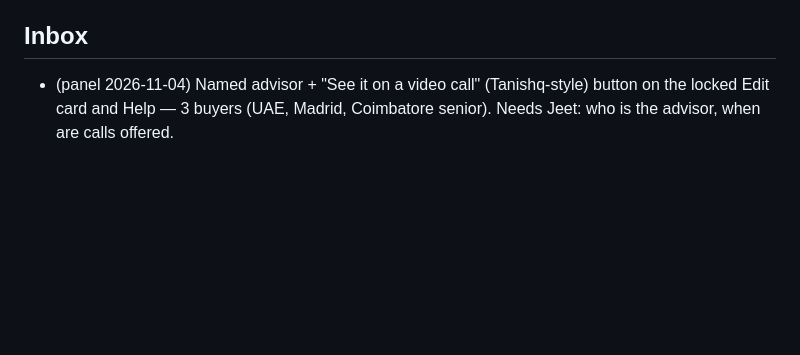
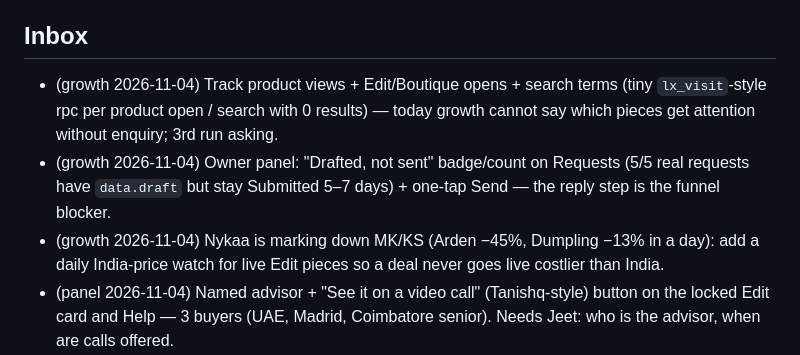
Before and after one commit to jeetnathavani37-dev/luxella-scraper, a Markdown page: tools/agents/BACKLOG.md, the part around the change. Rendered like a GitHub page; blank space fills up the shorter version.

Commit message:
growth: 04 Nov report, backlog ideas, notebook
Co-Authored-By: Claude Opus 5.5 <noreply@anthropic.com>
Claude-Session: https://claude.ai/code/session_01BTMoyVZYkP7Ry7bkN16az5

```diff
--- a/tools/agents/BACKLOG.md
+++ b/tools/agents/BACKLOG.md
@@ -49,6 +49,9 @@ _Re-ordered by chief 2026-11-03 22:45 IST. Context: VERCEL_TOKEN now set — dep
 - Hourly QA cron is sparse: 3 schedule runs in ~18 h (02:30, 09:51, 16:39 UTC) — GitHub drops `:07` crons; try another minute or an external trigger (protected .github/).
 
 ## Inbox
+- (growth 2026-11-04) Track product views + Edit/Boutique opens + search terms (tiny `lx_visit`-style rpc per product open / search with 0 results) — today growth cannot say which pieces get attention without enquiry; 3rd run asking.
+- (growth 2026-11-04) Owner panel: "Drafted, not sent" badge/count on Requests (5/5 real requests have `data.draft` but stay Submitted 5–7 days) + one-tap Send — the reply step is the funnel blocker.
+- (growth 2026-11-04) Nykaa is marking down MK/KS (Arden −45%, Dumpling −13% in a day): add a daily India-price watch for live Edit pieces so a deal never goes live costlier than India.
 - (panel 2026-11-04) Named advisor + "See it on a video call" (Tanishq-style) button on the locked Edit card and Help — 3 buyers (UAE, Madrid, Coimbatore senior). Needs Jeet: who is the advisor, when are calls offered.
 - (panel 2026-11-04) Terms tab shows "Terms will be published here." directly under the 5-clause Short Version when a client has no `photos.terms` (app.js:470) — reads as contradictory (Houston, Dehradun buyers). Either publish real terms per client or change the empty line to point at the Short Version / WhatsApp (copy = business call).
 - (panel 2026-11-04) Payments top: corner LIVE+contact row covers TOTAL ₹45,000 in the 664px CI view (webkit-client-tab-pay.png) — give the Paid/Due/Total row bottom margin ≥64px on ≤700px-tall screens (design).
```
Also changed, not shown: 2 other files.
